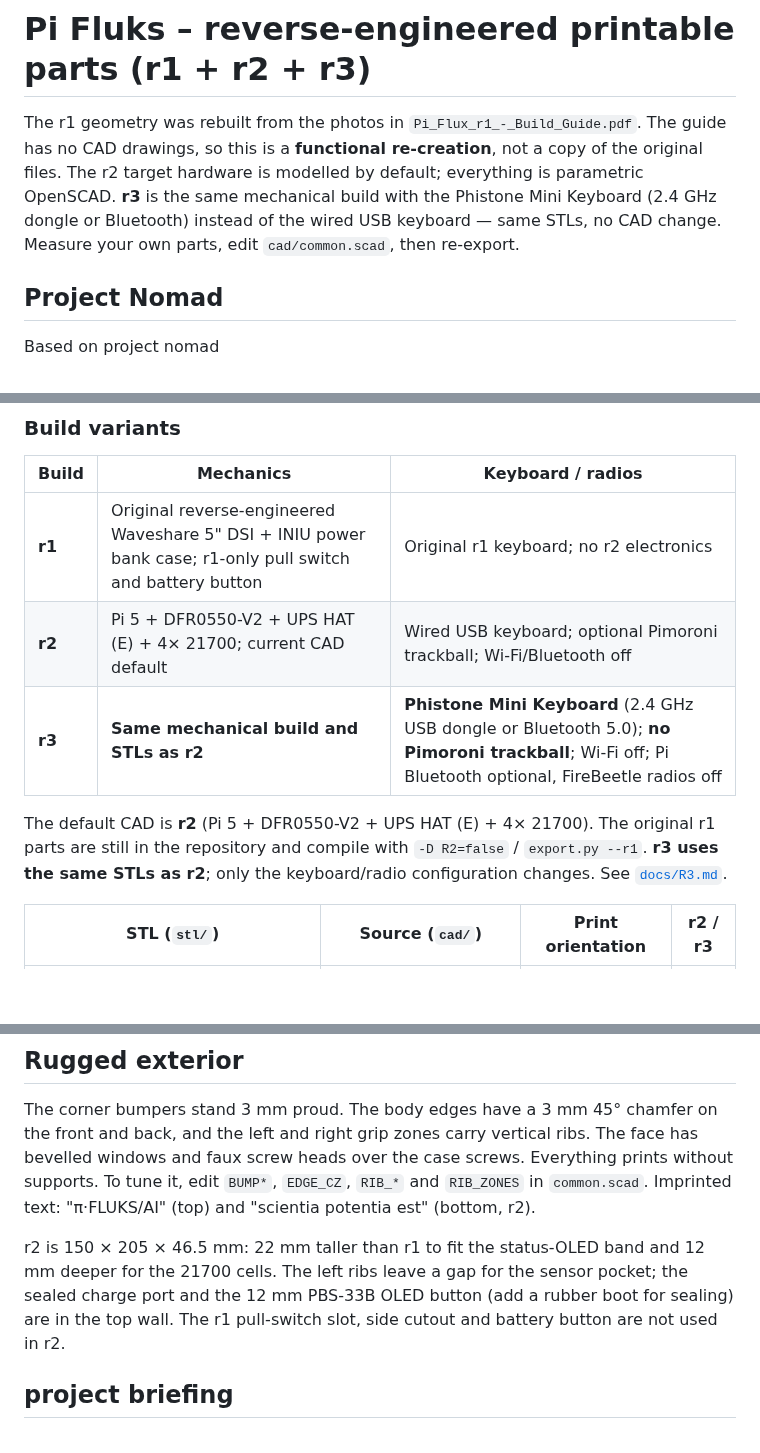
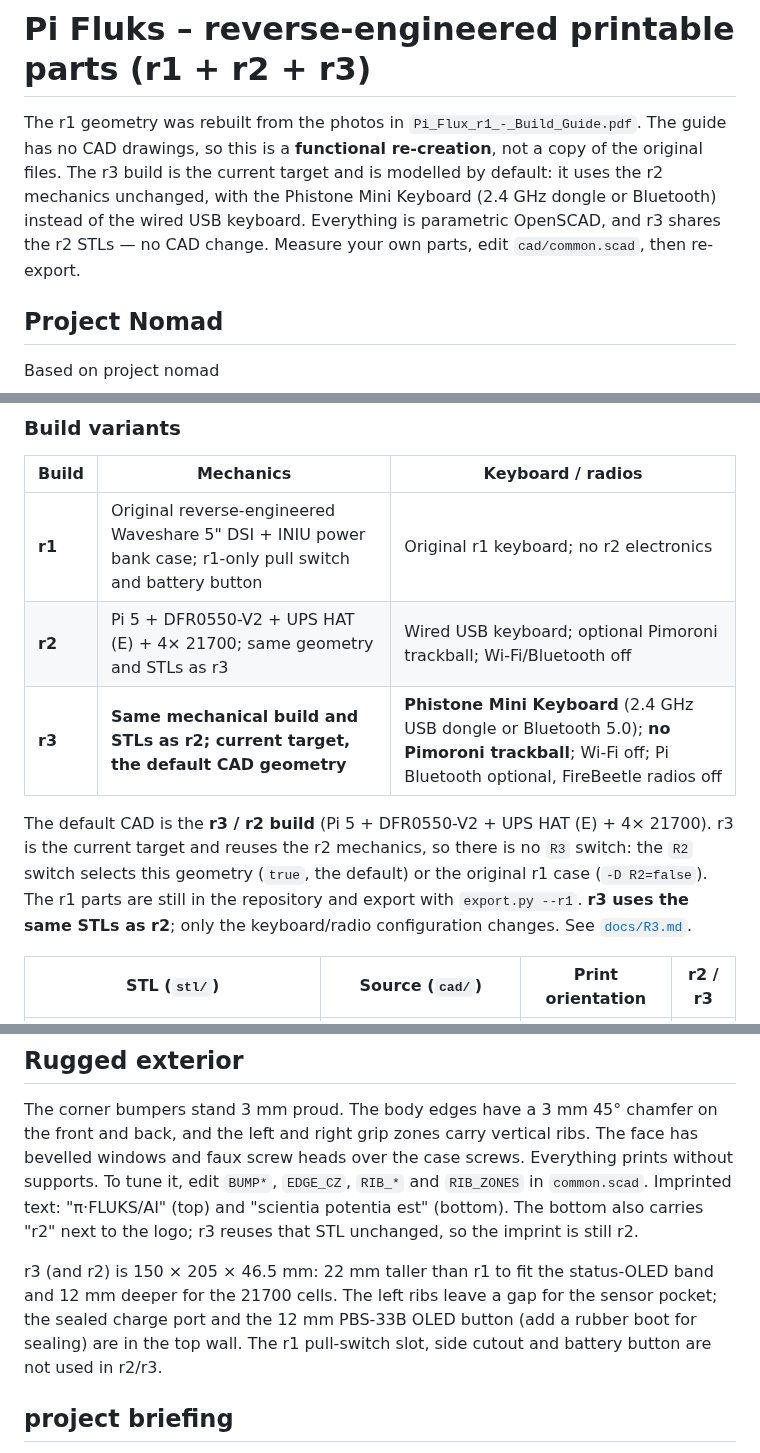
Before and after one commit to jsoeterbroek/ktemata, a Markdown page: README.md, 3 parts joined by grey strips. Rendered like a GitHub page; blank space fills up the shorter version.

```diff
--- a/README.md
+++ b/README.md
@@ -1,10 +1,10 @@
 # Pi Fluks – reverse-engineered printable parts (r1 + r2 + r3)
 
 The r1 geometry was rebuilt from the photos in `Pi_Flux_r1_-_Build_Guide.pdf`. The guide has no CAD
-drawings, so this is a **functional re-creation**, not a copy of the original files. The r2 target hardware
-is modelled by default; everything is parametric OpenSCAD. **r3** is the same mechanical build with the
-Phistone Mini Keyboard (2.4 GHz dongle or Bluetooth) instead of the wired USB keyboard — same STLs, no CAD
-change. Measure your own parts, edit `cad/common.scad`, then re-export.
+drawings, so this is a **functional re-creation**, not a copy of the original files. The r3 build is the
+current target and is modelled by default: it uses the r2 mechanics unchanged, with the Phistone Mini
+Keyboard (2.4 GHz dongle or Bluetooth) instead of the wired USB keyboard. Everything is parametric OpenSCAD,
+and r3 shares the r2 STLs — no CAD change. Measure your own parts, edit `cad/common.scad`, then re-export.
 
 ## Project Nomad
 Based on project nomad
@@ -18,12 +18,14 @@ Based on project nomad
 | Build | Mechanics | Keyboard / radios |
 |---|---|---|
 | **r1** | Original reverse-engineered Waveshare 5" DSI + INIU power bank case; r1-only pull switch and battery button | Original r1 keyboard; no r2 electronics |
-| **r2** | Pi 5 + DFR0550-V2 + UPS HAT (E) + 4× 21700; current CAD default | Wired USB keyboard; optional Pimoroni trackball; Wi-Fi/Bluetooth off |
-| **r3** | **Same mechanical build and STLs as r2** | **Phistone Mini Keyboard** (2.4 GHz USB dongle or Bluetooth 5.0); **no Pimoroni trackball**; Wi-Fi off; Pi Bluetooth optional, FireBeetle radios off |
+| **r2** | Pi 5 + DFR0550-V2 + UPS HAT (E) + 4× 21700; same geometry and STLs as r3 | Wired USB keyboard; optional Pimoroni trackball; Wi-Fi/Bluetooth off |
+| **r3** | **Same mechanical build and STLs as r2; current target, the default CAD geometry** | **Phistone Mini Keyboard** (2.4 GHz USB dongle or Bluetooth 5.0); **no Pimoroni trackball**; Wi-Fi off; Pi Bluetooth optional, FireBeetle radios off |
 
-The default CAD is **r2** (Pi 5 + DFR0550-V2 + UPS HAT (E) + 4× 21700). The original r1 parts are still
-in the repository and compile with `-D R2=false` / `export.py --r1`. **r3 uses the same STLs as r2**; only
-the keyboard/radio configuration changes. See [`docs/R3.md`](docs/R3.md).
+The default CAD is the **r3 / r2 build** (Pi 5 + DFR0550-V2 + UPS HAT (E) + 4× 21700). r3 is the current
+target and reuses the r2 mechanics, so there is no `R3` switch: the `R2` switch selects this geometry
+(`true`, the default) or the original r1 case (`-D R2=false`). The r1 parts are still in the repository and
+export with `export.py --r1`. **r3 uses the same STLs as r2**; only the keyboard/radio configuration
+changes. See [`docs/R3.md`](docs/R3.md).
 
 | STL (`stl/`) | Source (`cad/`) | Print orientation | r2 / r3 |
 |---|---|---|---|
@@ -111,12 +113,13 @@ The example sends a **UTC** epoch (`date +%s`); the FireBeetle converts it to
 The corner bumpers stand 3 mm proud. The body edges have a 3 mm 45° chamfer on the front and back, and the
 left and right grip zones carry vertical ribs. The face has bevelled windows and faux screw heads over the
 case screws. Everything prints without supports. To tune it, edit `BUMP*`, `EDGE_CZ`, `RIB_*` and `RIB_ZONES`
-in `common.scad`. Imprinted text: "π·FLUKS/AI" (top) and "scientia potentia est" (bottom, r2).
+in `common.scad`. Imprinted text: "π·FLUKS/AI" (top) and "scientia potentia est" (bottom). The bottom also
+carries "r2" next to the logo; r3 reuses that STL unchanged, so the imprint is still r2.
 
-r2 is 150 × 205 × 46.5 mm: 22 mm taller than r1 to fit the status-OLED band and 12 mm deeper for the 21700
-cells. The left ribs leave a gap for the sensor pocket; the sealed charge port and the 12 mm PBS-33B OLED
-button (add a rubber boot for sealing) are in the top wall. The r1 pull-switch slot, side cutout and battery
-button are not used in r2.
+r3 (and r2) is 150 × 205 × 46.5 mm: 22 mm taller than r1 to fit the status-OLED band and 12 mm deeper for
+the 21700 cells. The left ribs leave a gap for the sensor pocket; the sealed charge port and the 12 mm
+PBS-33B OLED button (add a rubber boot for sealing) are in the top wall. The r1 pull-switch slot, side cutout
+and battery button are not used in r2/r3.
 
 
 ## project briefing
```
Also changed, not shown: other parts of README.md (+41 -29 lines).
